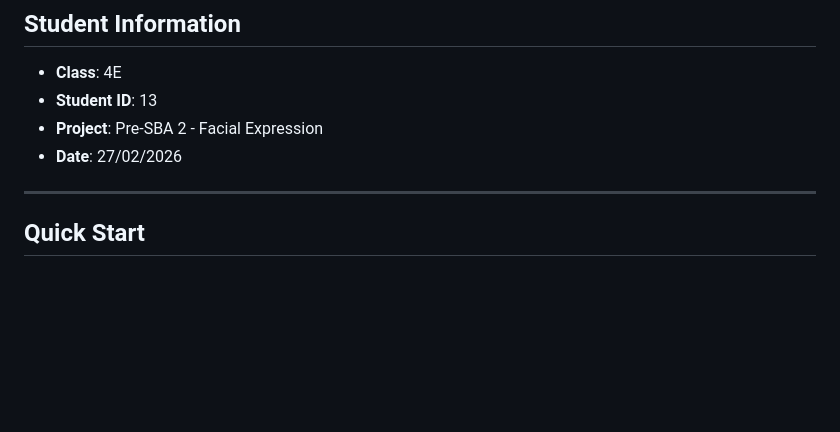
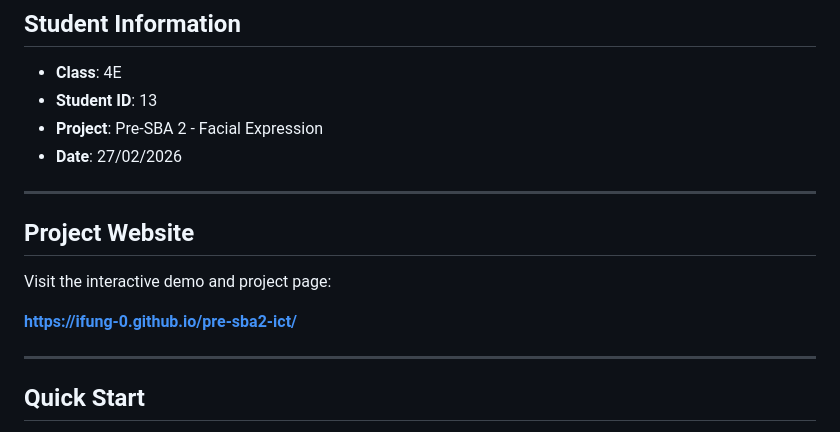
Before and after one commit to ifung-0/pre-sba2-ict, a Markdown page: README.md, the part around the change. Rendered like a GitHub page; blank space fills up the shorter version.

Commit message:
Add project website link to top of README

```diff
--- a/README.md
+++ b/README.md
@@ -5,6 +5,14 @@
 - **Student ID**: 13
 - **Project**: Pre-SBA 2 - Facial Expression
 - **Date**: 27/02/2026
+
+---
+
+## Project Website
+
+Visit the interactive demo and project page:
+
+**https://ifung-0.github.io/pre-sba2-ict/**
 
 ---
 
```
